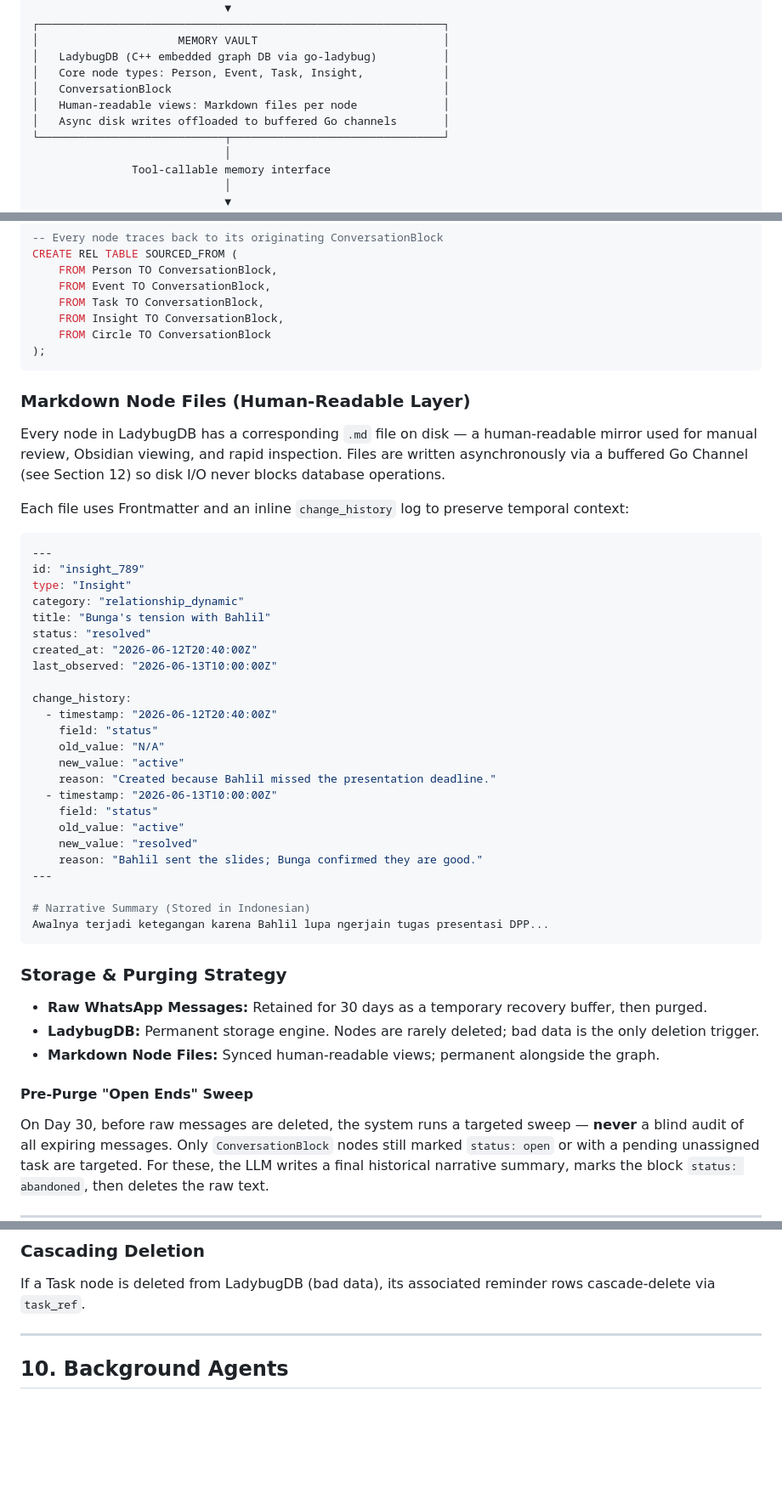
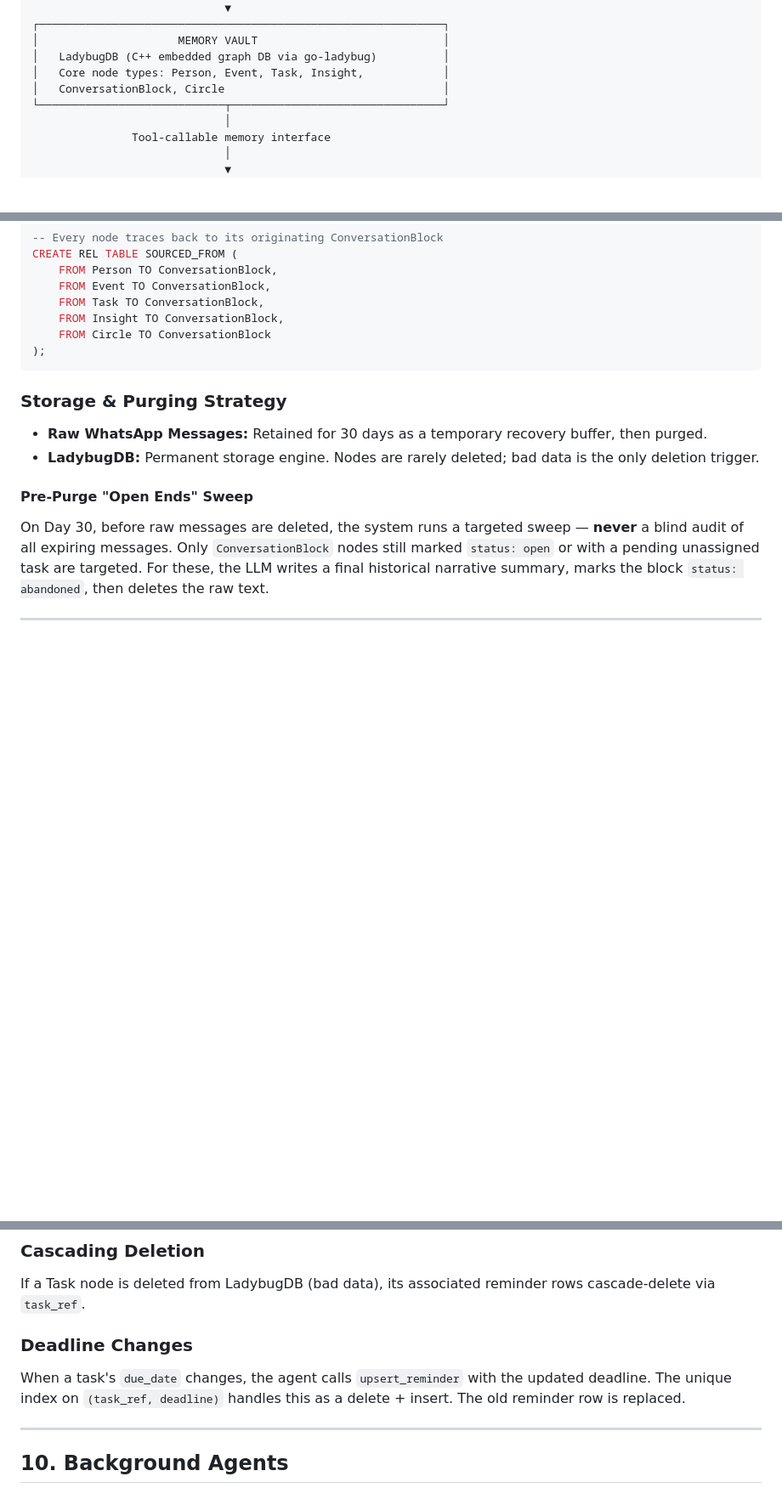
Before and after one commit to gimigkk/Alfred-Memory, a Markdown page: Alfred.md, 3 parts joined by grey strips. Shown at 85% size. Rendered like a GitHub page; blank space fills up the shorter version.

````diff
--- a/Alfred.md
+++ b/Alfred.md
@@ -112,9 +112,7 @@ Not just a smart notes app. Alfred is closer to a personal epistemics engine —
 │                     MEMORY VAULT                            │
 │   LadybugDB (C++ embedded graph DB via go-ladybug)          │
 │   Core node types: Person, Event, Task, Insight,            │
-│   ConversationBlock                                         │
-│   Human-readable views: Markdown files per node             │
-│   Async disk writes offloaded to buffered Go channels       │
+│   ConversationBlock, Circle                                 │
 └────────────────────────────┬────────────────────────────────┘
                              │
                Tool-callable memory interface
@@ -396,42 +410,9 @@ CREATE REL TABLE SOURCED_FROM (
 );
 ```
 
-### Markdown Node Files (Human-Readable Layer)
-Every node in LadybugDB has a corresponding `.md` file on disk — a human-readable mirror used for manual review, Obsidian viewing, and rapid inspection. Files are written asynchronously via a buffered Go Channel (see Section 12) so disk I/O never blocks database operations.
-
-Each file uses Frontmatter and an inline `change_history` log to preserve temporal context:
-
-```yaml
----
-id: "insight_789"
-type: "Insight"
-category: "relationship_dynamic"
-title: "Bunga's tension with Bahlil"
-status: "resolved"
-created_at: "2026-06-12T20:40:00Z"
-last_observed: "2026-06-13T10:00:00Z"
-
-change_history:
-  - timestamp: "2026-06-12T20:40:00Z"
-    field: "status"
-    old_value: "N/A"
-    new_value: "active"
-    reason: "Created because Bahlil missed the presentation deadline."
-  - timestamp: "2026-06-13T10:00:00Z"
-    field: "status"
-    old_value: "active"
-    new_value: "resolved"
-    reason: "Bahlil sent the slides; Bunga confirmed they are good."
----
-
-# Narrative Summary (Stored in Indonesian)
-Awalnya terjadi ketegangan karena Bahlil lupa ngerjain tugas presentasi DPP...
-```
-
 ### Storage & Purging Strategy
 - **Raw WhatsApp Messages:** Retained for 30 days as a temporary recovery buffer, then purged.
 - **LadybugDB:** Permanent storage engine. Nodes are rarely deleted; bad data is the only deletion trigger.
-- **Markdown Node Files:** Synced human-readable views; permanent alongside the graph.
 
 #### Pre-Purge "Open Ends" Sweep
 On Day 30, before raw messages are deleted, the system runs a targeted sweep — **never** a blind audit of all expiring messages. Only `ConversationBlock` nodes still marked `status: open` or with a pending unassigned task are targeted. For these, the LLM writes a final historical narrative summary, marks the block `status: abandoned`, then deletes the raw text.
@@ -522,6 +509,9 @@ Any reminder or node flagged `needs_clarification` is pushed to the user **immed
 
 ### Cascading Deletion
 If a Task node is deleted from LadybugDB (bad data), its associated reminder rows cascade-delete via `task_ref`.
+
+### Deadline Changes
+When a task's `due_date` changes, the agent calls `upsert_reminder` with the updated deadline. The unique index on `(task_ref, deadline)` handles this as a delete + insert. The old reminder row is replaced.
 
 ---
 
````
Also changed, not shown: other parts of Alfred.md (+37 -17 lines).
